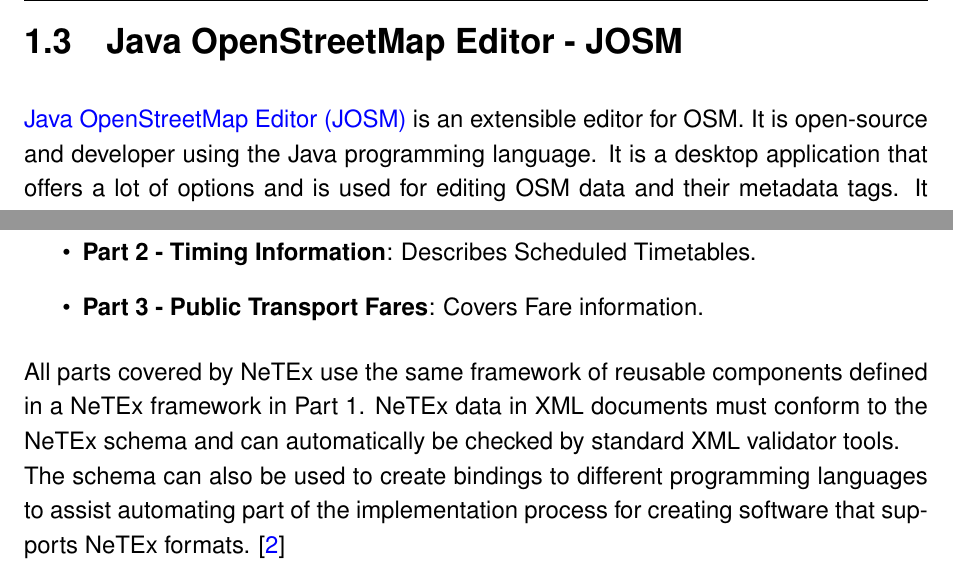
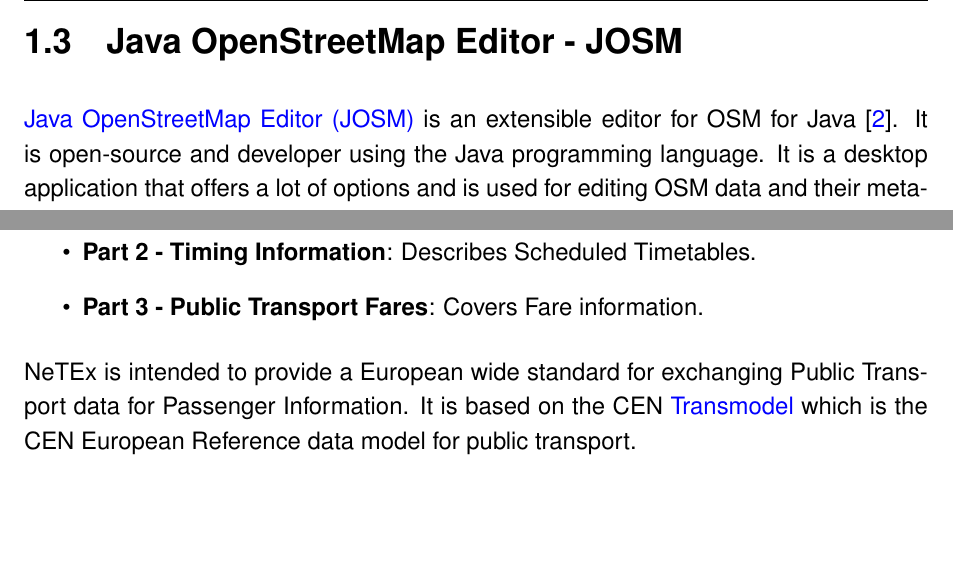
Before and after one commit to itstriolink/josm-plugin-netex-converter, a LaTeX thesis (documentation/Main.tex, which reads documentation/Chapters/Introduction.tex): two parts of page 10 of 30, joined at a grey line, cut so that both start at the same text, the shorter picture padded with empty space. Compiled offline with pdfLaTeX.

Commit message:
Documentation - Improvements to Introduction

```diff
--- a/documentation/Chapters/Introduction.tex
+++ b/documentation/Chapters/Introduction.tex
@@ -26,10 +26,11 @@
 \newline
 OpenStreetMap is powered by open-source software such as editing software, various APIs etc. One can extract very sophisticated information from the geographical data the OSM consists of. Various users (end-users, developers, maintainers etc.) all around the world contribute daily to improving the geographical data in OSM and to improving the ease of use of such data and information. The OSM data can be used in multiple ways such as producing paper and electronic maps, integrating such data into your own applications and route planning.\\
 \newline
+
 There are already a lot of famous users that utilize OSM such as: \href{https://www.facebook.com/}{Facebook}, \href{https://www.craigslist.org/}{Craigslist}, \href{https://www.seznam.cz/}{Seznam} etc. OSM is \textit{community-driven} and the community of contributors mainly consists of enthusiast mappers, GIS professionals, humanitarians and many more. It is also \textit{open-data}, which means that anyone can freely use OSM for any purpose as long as OSM and its contributors are credited. The OSM map data can be used for web sites, mobile apps and various hardware devices.
 \newpage
 \section{Java OpenStreetMap Editor - JOSM}
-\href{https://josm.openstreetmap.de/}{Java OpenStreetMap Editor (JOSM)} is an extensible editor for OSM. It is open-source and developer using the Java programming language. It is a desktop application that offers a lot of options and is used for editing OSM data and their metadata tags. It has a steep learning curve and may look complex at first sight, but it's very popular because of its continuous contributions, its plugins and its stability. Eventhough OSM has many editors, JOSM is considered to be one of the most advanced and professional ones (hence the steep learning curve). It is maintainted under the \href{https://www.gnu.org/licenses/gpl-3.0.en.html}{GNU General Public License v3.0}.\\
+\href{https://josm.openstreetmap.de/}{Java OpenStreetMap Editor (JOSM)} is an extensible editor for OSM for Java  \cite{WhatIsJOSMIntro}. It is open-source and developer using the Java programming language. It is a desktop application that offers a lot of options and is used for editing OSM data and their metadata tags. It has a steep learning curve and may look complex at first sight, but it's very popular because of its continuous contributions, its plugins and its stability. Eventhough OSM has many editors, JOSM is considered to be one of the most advanced and professional ones (hence the steep learning curve). It is maintainted under the \href{https://www.gnu.org/licenses/gpl-3.0.en.html}{GNU General Public License v3.0}.\\
 \newline
 JOSM Plugins extend or modify the basic features of the JOSM editor. They are created from enthusiastic developers all around the world, under the JOSM application. There is a repository of plugins maintained in JOSM where users can pick and choose which plugin they want to add to their JOSM editor. If some plugin is not available in the repository (which it should be), it can be installed manually pretty easily.
 \section{Network Timetable Exchange - NeTEx}
@@ -41,5 +42,4 @@
 	\item \textbf{Part 2 - Timing Information}: Describes Scheduled Timetables.
 	\item \textbf{Part 3 - Public Transport Fares}: Covers Fare information.
 \end{itemize}
-All parts covered by NeTEx use the same framework of reusable components defined in a NeTEx framework in Part 1. NeTEx data in XML documents must conform to the NeTEx schema and can automatically be checked by standard XML validator tools. \\
-The schema can also be used to create bindings to different programming languages to assist automating part of the implementation process for creating software that supports NeTEx formats. \cite{WhatIsNeTEx}
+NeTEx is intended to provide a European wide standard for exchanging Public Transport data for Passenger Information. It is based on the CEN \href{http://www.transmodel-cen.eu/}{Transmodel} which is the CEN European Reference data model for public transport.
```
Also changed, not shown: documentation/Bibliography.bib (+7 -0 lines), documentation/Main.bbl, documentation/Main.pdf, 4 other files.
